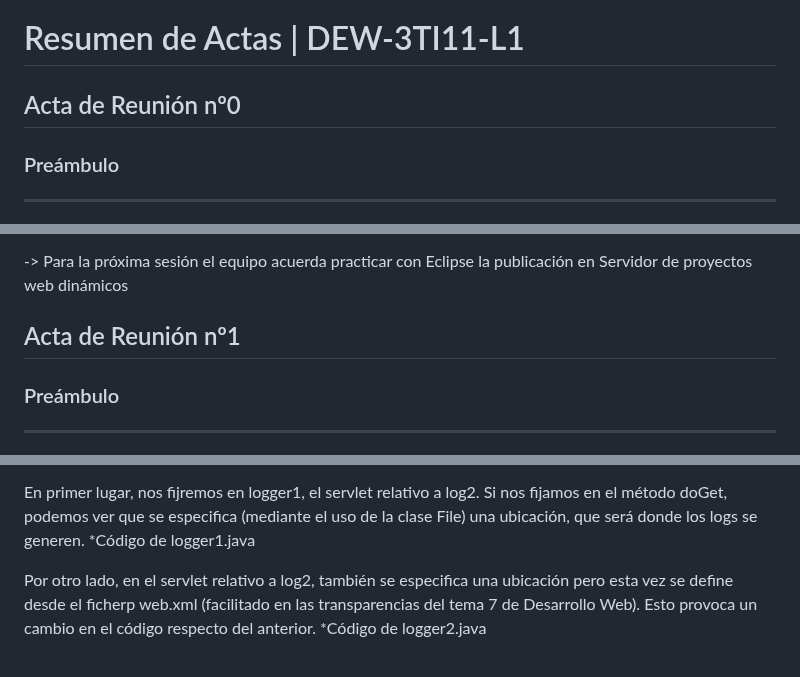
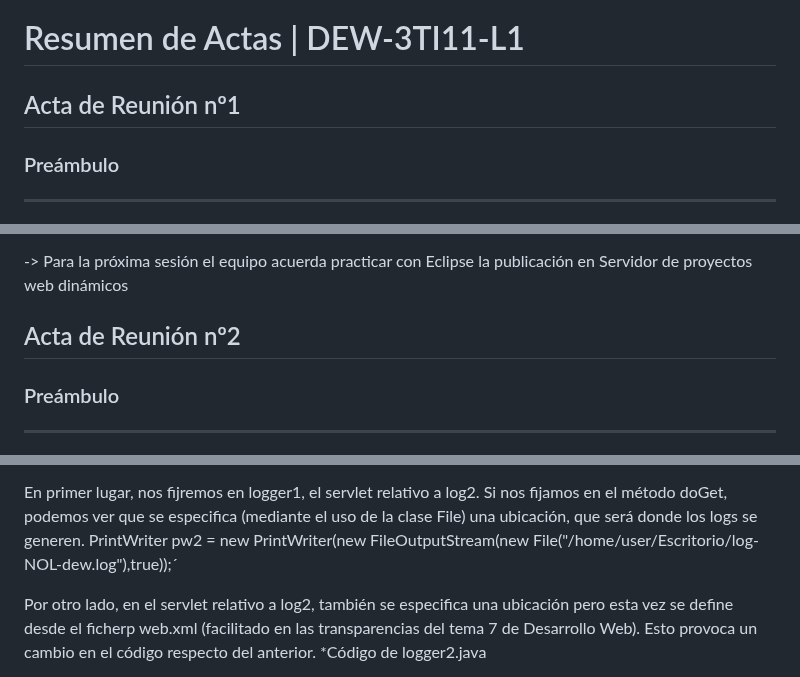
Before and after one commit to diegodev26/DEW-3TI11-L1, a Markdown page: README.md, 3 parts joined by grey strips. Rendered like a GitHub page.

```diff
--- a/README.md
+++ b/README.md
@@ -1,6 +1,6 @@
 # Resumen de Actas | DEW-3TI11-L1
 
-## Acta de Reunión nº0
+## Acta de Reunión nº1
 
 ### Preámbulo
 ---
@@ -40,7 +40,7 @@ Exposición de los temas reapartidos en la **reunión 1** y posterior evaluació
 -> Para la próxima sesión el equipo acuerda practicar con Eclipse la publicación en Servidor de proyectos web dinámicos
 
 
-## Acta de Reunión nº1
+## Acta de Reunión nº2
 
 ### Preámbulo
 ---
@@ -126,7 +126,7 @@ Los servlets incorporan dos métodos, doGet y doPost. Es aquí donde entran las
 
 En primer lugar, nos fijremos en logger1, el servlet relativo a log2. Si nos fijamos en el método doGet, podemos ver que se especifica
 (mediante el uso de la clase File) una ubicación, que será donde los logs se generen.
-*Código de logger1.java
+PrintWriter pw2 = new PrintWriter(new FileOutputStream(new File("/home/user/Escritorio/log-NOL-dew.log"),true));´
 
 Por otro lado, en el servlet relativo a log2, también se especifica una ubicación pero esta vez se define desde el ficherp web.xml (facilitado en las
 transparencias del tema 7 de Desarrollo Web). Esto provoca un cambio en el código respecto del anterior.
```
